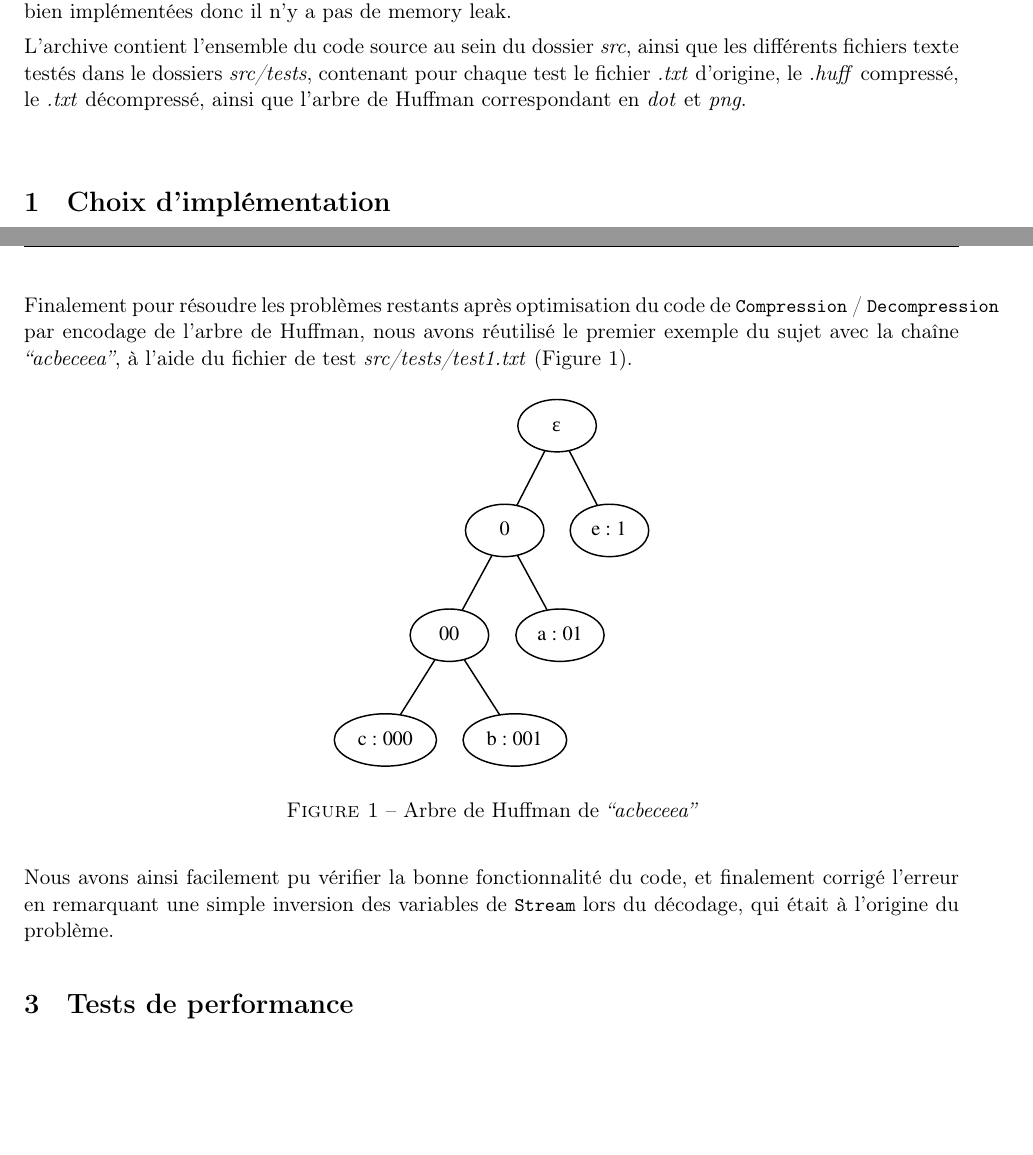
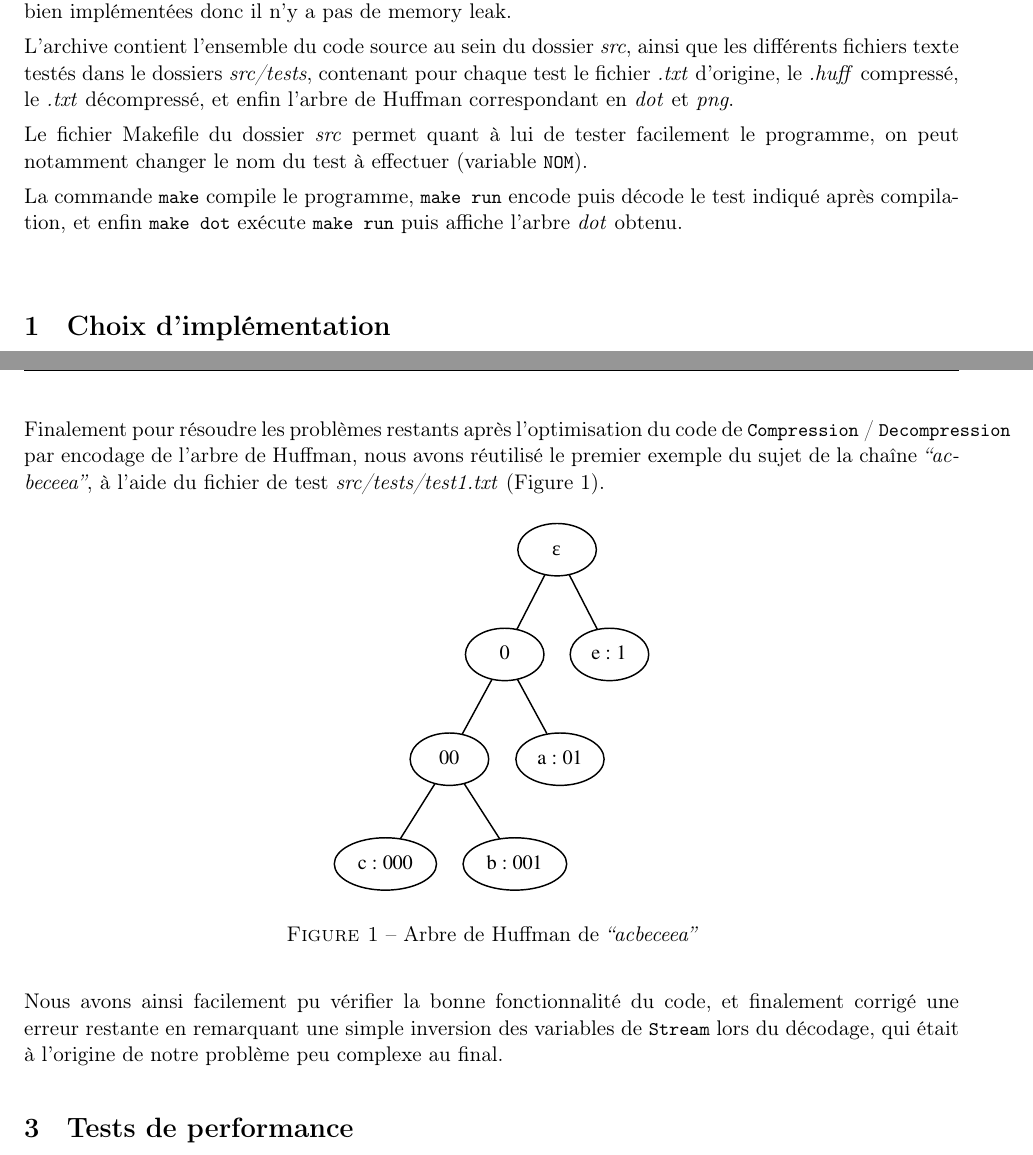
Before and after one commit to leogouttefarde/algo2_polygones-huffman, a LaTeX document (rapport/rapport.tex): two parts of pages 2 and 3 of 4, joined at a grey line, cut so that both start at the same text, the shorter picture padded with empty space. Compiled offline with pdfLaTeX.

Commit message:
Commentaires OK, projet fini

```diff
--- a/rapport/rapport.tex
+++ b/rapport/rapport.tex
@@ -100,7 +100,11 @@ Nous avons traité l'ensemble du sujet, ainsi que l'optimisation de \lstinline!D
 
 L'exécutable compresse et décompresse sans problème les fichiers texte, et les libérations mémoire sont bien implémentées donc il n'y a pas de memory leak.
 
-L'archive contient l'ensemble du code source au sein du dossier \textit{src}, ainsi que les différents fichiers texte testés dans le dossiers \textit{src/tests}, contenant pour chaque test le fichier \textit{.txt} d'origine, le \textit{.huff} compressé, le \textit{.txt} décompressé, ainsi que l'arbre de Huffman correspondant en \textit{dot} et \textit{png}.
+L'archive contient l'ensemble du code source au sein du dossier \textit{src}, ainsi que les différents fichiers texte testés dans le dossiers \textit{src/tests}, contenant pour chaque test le fichier \textit{.txt} d'origine, le \textit{.huff} compressé, le \textit{.txt} décompressé, et enfin l'arbre de Huffman correspondant en \textit{dot} et \textit{png}.
+
+Le fichier Makefile du dossier \textit{src} permet quant à lui de tester facilement le programme, on peut notamment changer le nom du test à effectuer (variable \lstinline!NOM!).
+
+La commande \lstinline!make! compile le programme, \lstinline!make run! encode puis décode le test indiqué après compilation, et enfin \lstinline!make dot! exécute \lstinline!make run! puis affiche l'arbre \textit{dot} obtenu.
 
 
 $\newline$
@@ -140,7 +144,7 @@ Puis, pour corriger notre code de génération de l'arbre de Huffman et donc des
 
 \newpage
 
-Finalement pour résoudre les problèmes restants après optimisation du code de \lstinline!Compression! / \lstinline!Decompression! par encodage de l'arbre de Huffman, nous avons réutilisé le premier exemple du sujet avec la chaîne \textit{``acbeceea''}, à l'aide du fichier de test \textit{src/tests/test1.txt} (Figure 1).
+Finalement pour résoudre les problèmes restants après l'optimisation du code de \lstinline!Compression! / \lstinline!Decompression! par encodage de l'arbre de Huffman, nous avons réutilisé le premier exemple du sujet de la chaîne \textit{``acbeceea''}, à l'aide du fichier de test \textit{src/tests/test1.txt} (Figure 1).
 
 \begin{figure}[ht]
 \begin{center}
@@ -150,7 +154,7 @@ Finalement pour résoudre les problèmes restants après optimisation du code de
 \end{center}
 \end{figure}
 
-Nous avons ainsi facilement pu vérifier la bonne fonctionnalité du code, et finalement corrigé l'erreur en remarquant une simple inversion des variables de \lstinline!Stream! lors du décodage, qui était à l'origine du problème.
+Nous avons ainsi facilement pu vérifier la bonne fonctionnalité du code, et finalement corrigé une erreur restante en remarquant une simple inversion des variables de \lstinline!Stream! lors du décodage, qui était à l'origine de notre problème peu complexe au final.
 
 
 \section* {3\hspace{5mm}Tests de performance }
```
Also changed, not shown: rapport/rapport.pdf, src/Makefile, rapport/rapport.tex (10 more changed lines), 16 other files.
